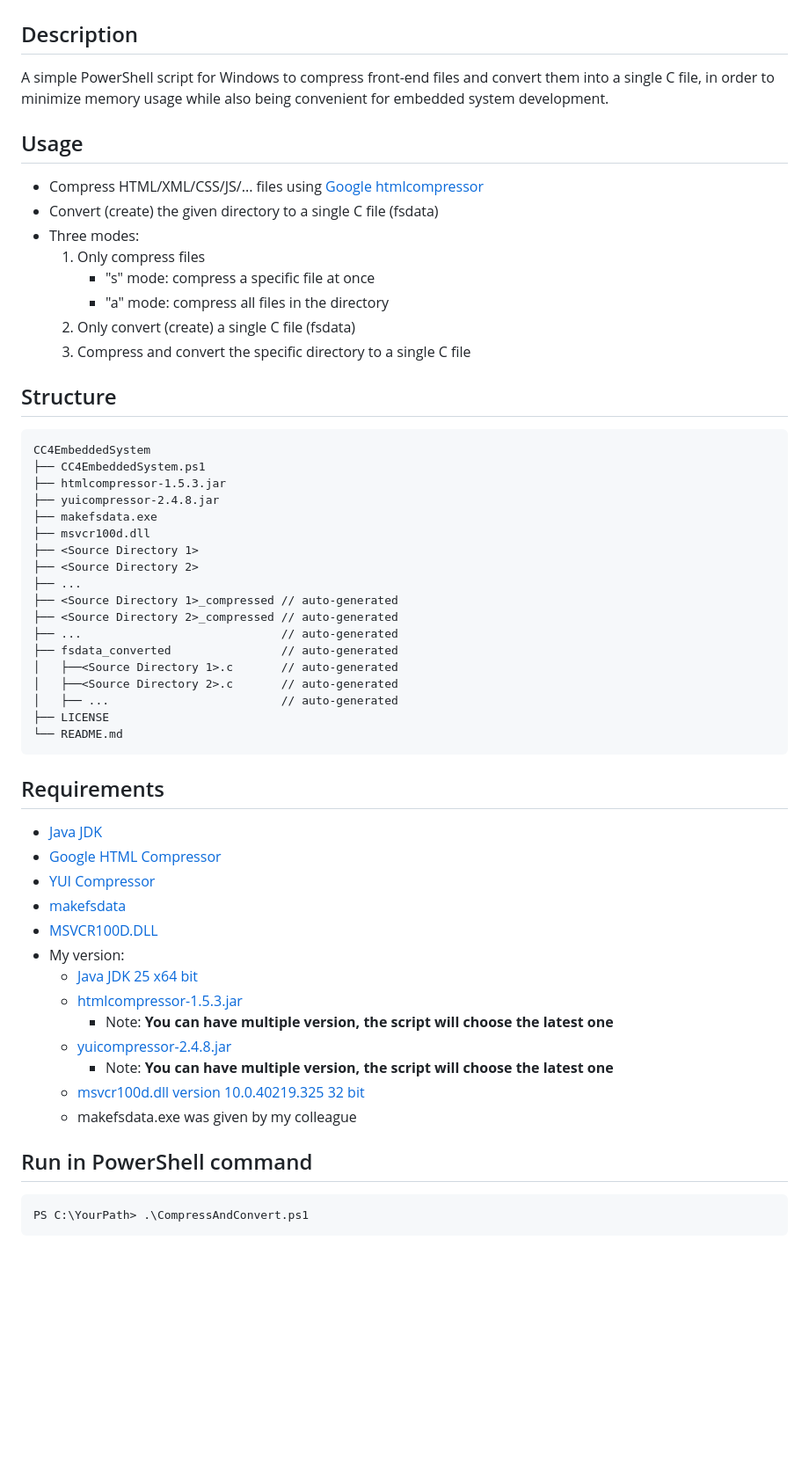
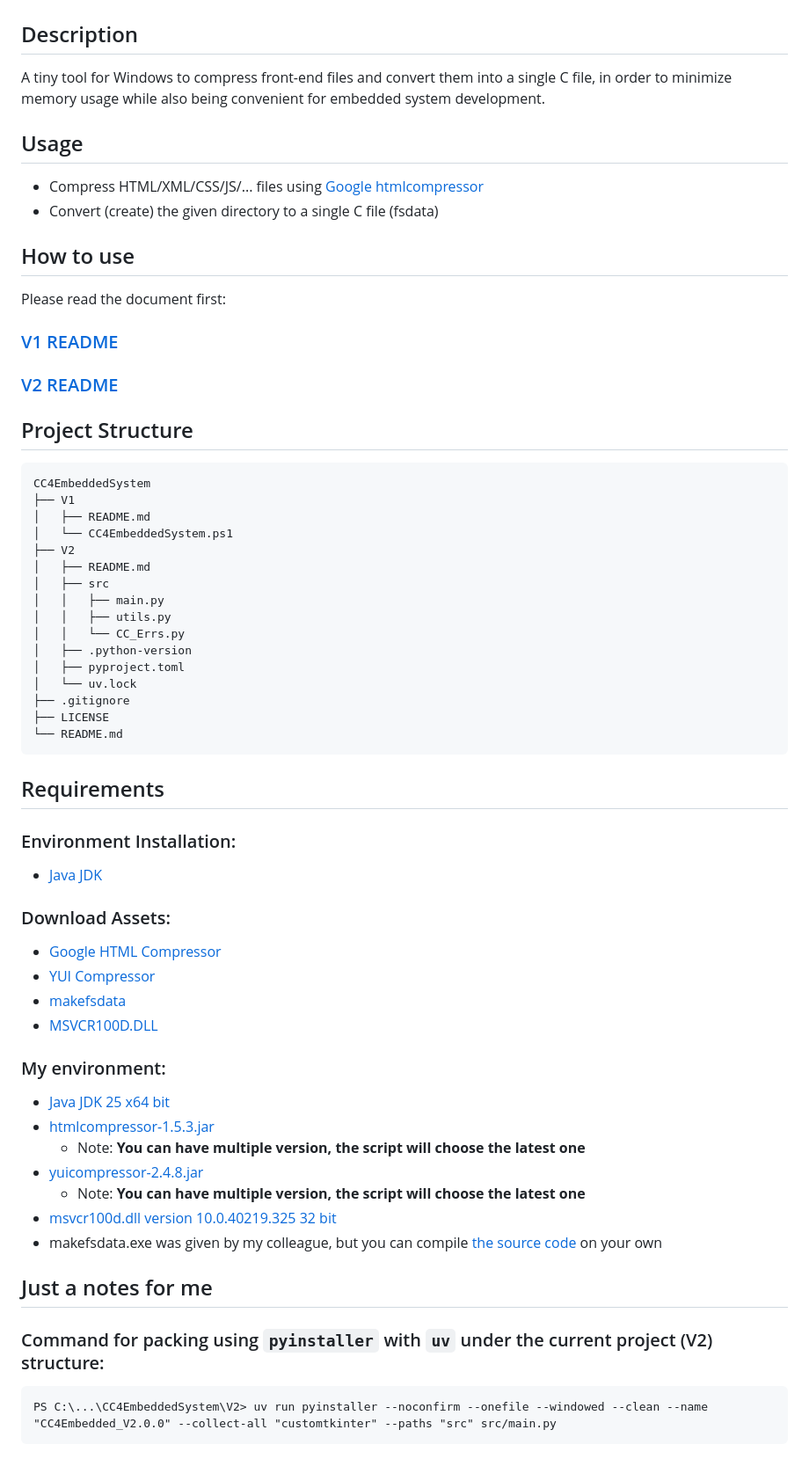
Before and after one commit to LunaticGhoulPiano/CC4EmbeddedSystem, a Markdown page: README.md, the part around the change printed below. Shown: that part at 88% size. GitHub-like rendering; blank space fills up the shorter version.

Commit message:
Update README.md (s) and screenshot, altered the release version in main.py

````diff
--- a/README.md
+++ b/README.md
@@ -1,55 +1,55 @@
 # CC4EmbeddedSystem
 ## Description
-A simple PowerShell script for Windows to compress front-end files and convert them into a single C file, in order to minimize memory usage while also being convenient for embedded system development.
+A tiny tool for Windows to compress front-end files and convert them into a single C file, in order to minimize memory usage while also being convenient for embedded system development.
 
 ## Usage
 - Compress HTML/XML/CSS/JS/... files using [Google htmlcompressor](https://code.google.com/archive/p/htmlcompressor/)
 - Convert (create) the given directory to a single C file (fsdata)
-- Three modes:
-    1. Only compress files
-        - "s" mode: compress a specific file at once
-        - "a" mode: compress all files in the directory
-    2. Only convert (create) a single C file (fsdata)
-    3. Compress and convert the specific directory to a single C file
 
-## Structure
+## How to use
+Please read the document first:
+### [V1 README](./V1/README.md)
+### [V2 README](./V2/README.md)
+
+## Project Structure
 ```
 CC4EmbeddedSystem
-├── CC4EmbeddedSystem.ps1
-├── htmlcompressor-1.5.3.jar
-├── yuicompressor-2.4.8.jar
-├── makefsdata.exe
-├── msvcr100d.dll
-├── <Source Directory 1>
-├── <Source Directory 2>
-├── ...
-├── <Source Directory 1>_compressed // auto-generated
-├── <Source Directory 2>_compressed // auto-generated
-├── ...                             // auto-generated
-├── fsdata_converted                // auto-generated
-│   ├──<Source Directory 1>.c       // auto-generated
-│   ├──<Source Directory 2>.c       // auto-generated
-│   ├── ...                         // auto-generated
+├── V1
+│   ├── README.md
+│   └── CC4EmbeddedSystem.ps1
+├── V2
+│   ├── README.md
+│   ├── src
+│   │   ├── main.py
+│   │   ├── utils.py
+│   │   └── CC_Errs.py
+│   ├── .python-version
+│   ├── pyproject.toml
+│   └── uv.lock
+├── .gitignore
 ├── LICENSE
 └── README.md
 ```
 
 ## Requirements
+### Environment Installation:
 - [Java JDK](https://www.oracle.com/java/technologies/downloads/)
+### Download Assets:
 - [Google HTML Compressor](https://code.google.com/archive/p/htmlcompressor/)
 - [YUI Compressor](https://github.com/yui/yuicompressor/releases/tag/v2.4.8)
 - [makefsdata](https://github.com/m-labs/lwip/tree/master/src/apps/httpd/makefsdata)
 - [MSVCR100D.DLL](https://www.dll-files.com/msvcr100d.dll.html)
-- My version:
-    - [Java JDK 25 x64 bit](https://download.oracle.com/java/25/latest/jdk-25_windows-x64_bin.msi)
-    - [htmlcompressor-1.5.3.jar](https://code.google.com/archive/p/htmlcompressor/downloads)
-        - Note: **You can have multiple version, the script will choose the latest one**
-    - [yuicompressor-2.4.8.jar](https://github.com/yui/yuicompressor/releases/tag/v2.4.8)
-        - Note: **You can have multiple version, the script will choose the latest one**
-    - [msvcr100d.dll version 10.0.40219.325 32 bit](https://www.dll-files.com/download/440e9fd9824b8e97d3ca2f34bd1bfbd1/msvcr100d.dll.html?c=NGVsZmJrdGtZUTNRVi9nQTBibWxEUT09)
-    - makefsdata.exe was given by my colleague
+### My environment:
+- [Java JDK 25 x64 bit](https://download.oracle.com/java/25/latest/jdk-25_windows-x64_bin.msi)
+- [htmlcompressor-1.5.3.jar](https://code.google.com/archive/p/htmlcompressor/downloads)
+    - Note: **You can have multiple version, the script will choose the latest one**
+- [yuicompressor-2.4.8.jar](https://github.com/yui/yuicompressor/releases/tag/v2.4.8)
+    - Note: **You can have multiple version, the script will choose the latest one**
+- [msvcr100d.dll version 10.0.40219.325 32 bit](https://www.dll-files.com/download/440e9fd9824b8e97d3ca2f34bd1bfbd1/msvcr100d.dll.html?c=NGVsZmJrdGtZUTNRVi9nQTBibWxEUT09)
+- makefsdata.exe was given by my colleague, but you can compile [the source code](https://github.com/m-labs/lwip/blob/master/src/apps/httpd/makefsdata/makefsdata.c) on your own
 
-## Run in PowerShell command
-```powershell
-PS C:\YourPath> .\CompressAndConvert.ps1
+## Just a notes for me
+### Command for packing using ```pyinstaller``` with ```uv``` under the current project (V2) structure:
+```pwsh
+PS C:\...\CC4EmbeddedSystem\V2> uv run pyinstaller --noconfirm --onefile --windowed --clean --name "CC4Embedded_V2.0.0" --collect-all "customtkinter" --paths "src" src/main.py
 ```
````
Also changed, not shown: other parts of README.md (+0 -66 lines), V1/README.md (+141 -0 lines), V2/README.md (+43 -0 lines), V2/Screenshot/screenshot.png (added), 1 other file.
